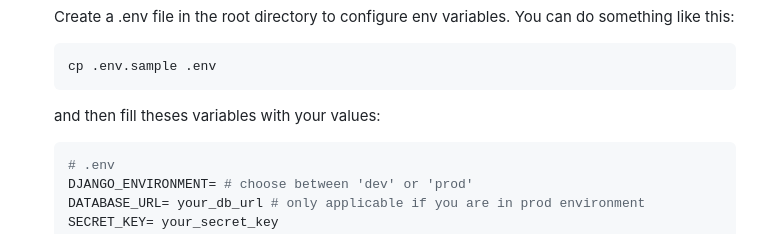
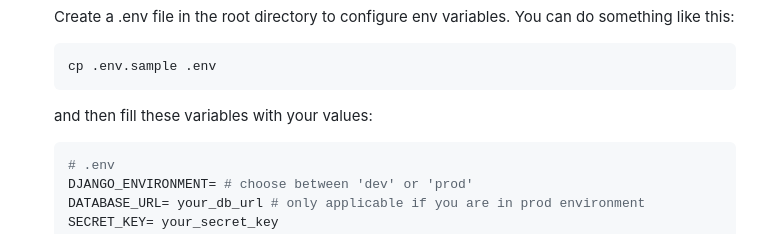
Before and after one commit to AghastyGD/alerta-edm, a Markdown page: README.md, the part around one of its changes. Drawn GitHub-style.

````diff
--- a/README.md
+++ b/README.md
@@ -62,7 +62,7 @@ Ensure you have Python 3xx in your machine.
     ```bash
     cp .env.sample .env
     ```
-    and then fill theses variables with your values:
+    and then fill these variables with your values:
     ```bash
    # .env
     DJANGO_ENVIRONMENT= # choose between 'dev' or 'prod'
````
Also changed, not shown: other parts of README.md (+1 -1 lines).
